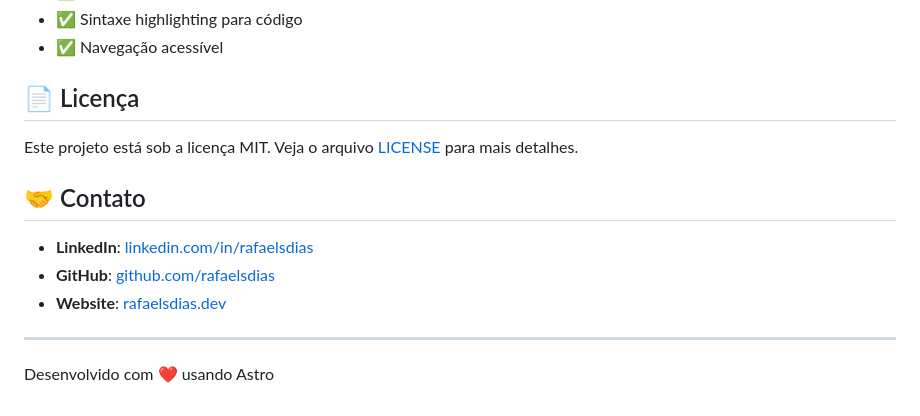
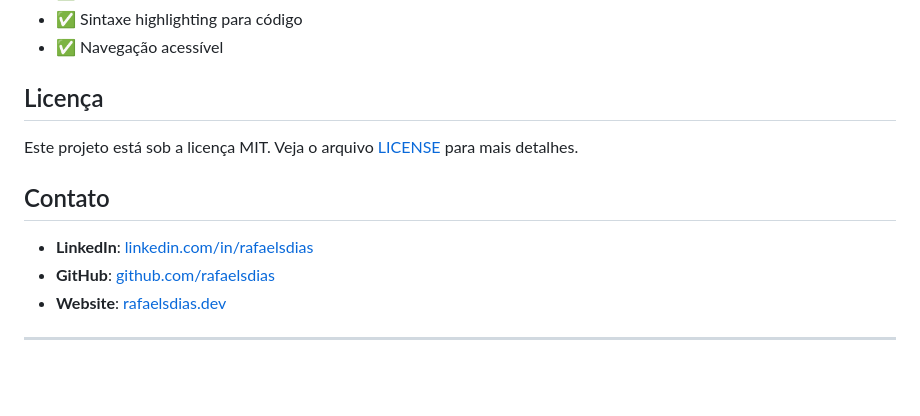
Before and after one commit to rafaelsdiasdev/rafaelsdias.dev, a Markdown page: README.md, the part around the change printed below. Rendered like a GitHub page; blank space fills up the shorter version.

```diff
--- a/README.md
+++ b/README.md
@@ -113,16 +113,14 @@ Edite `src/consts.ts` para modificar:
 - ✅ Sintaxe highlighting para código
 - ✅ Navegação acessível
 
-## 📄 Licença
+## Licença
 
 Este projeto está sob a licença MIT. Veja o arquivo [LICENSE](LICENSE) para mais detalhes.
 
-## 🤝 Contato
+## Contato
 
 - **LinkedIn**: [linkedin.com/in/rafaelsdias](https://linkedin.com/in/rafaelsdias)
 - **GitHub**: [github.com/rafaelsdias](https://github.com/rafaelsdias)
 - **Website**: [rafaelsdias.dev](https://rafaelsdias.dev)
 
 ---
-
-Desenvolvido com ❤️ usando Astro
```
Also changed, not shown: other parts of README.md (+4 -4 lines).
